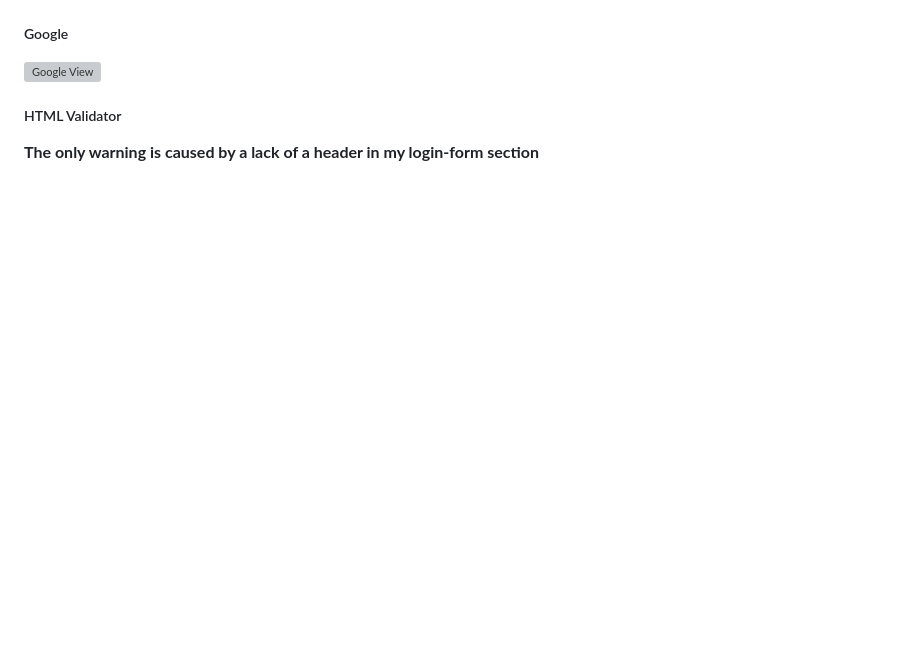
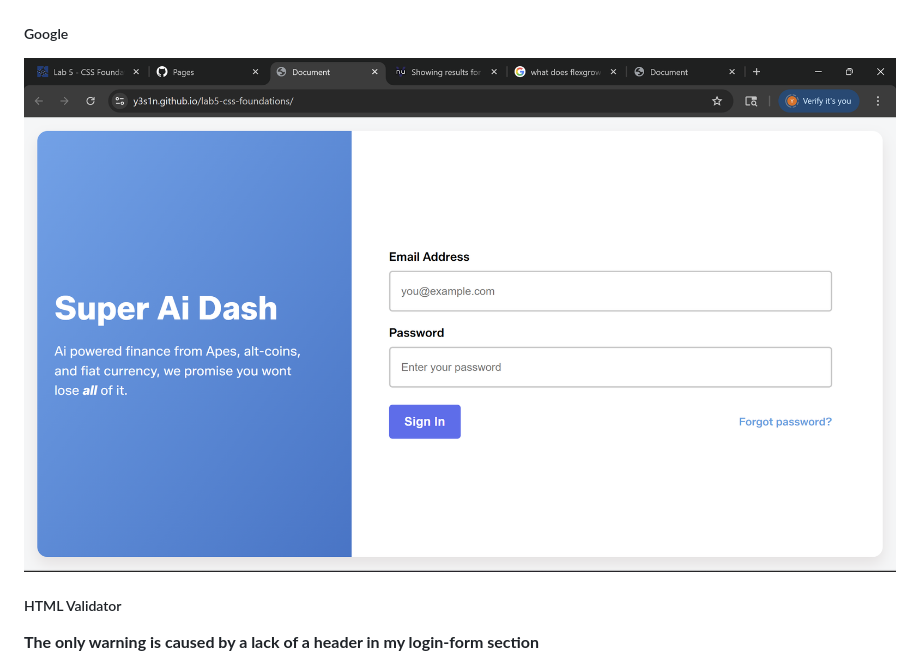
Before and after one commit to y3s1n/lab5-css-foundations, a Markdown page: README.md, the part around the change. GitHub-like rendering; blank space fills up the shorter version; grey boxes are pictures that could not be loaded.

Commit message:
Corrected naming for google view photo

```diff
--- a/README.md
+++ b/README.md
@@ -147,7 +147,7 @@ _left column on iphone is cropped_
 
 ##### Google
 
-![Google View](./GoogleView.png)
+![Google View](./googleView.png)
 
 ##### HTML Validator
 
```
